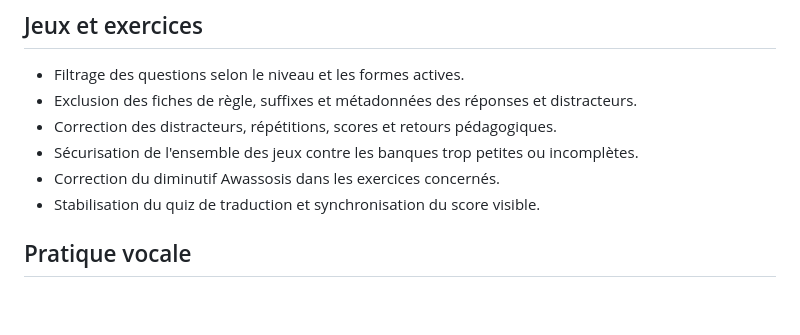
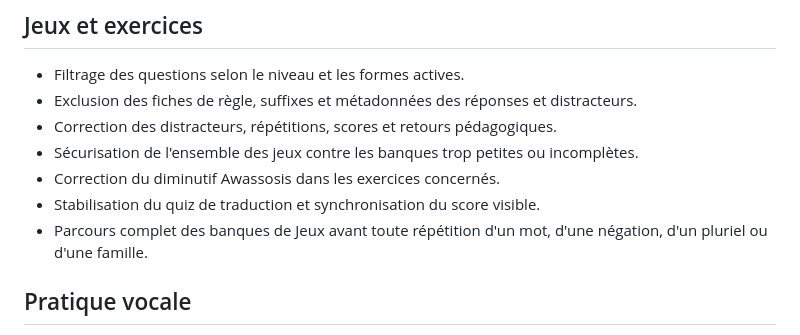
Before and after one commit to houleaki-art/dictionnaire-wolinak, a Markdown page: WORKLOG.md, the part around the change. Drawn GitHub-style; blank space fills up the shorter version.

Commit message:
Documente les cycles complets des Jeux

```diff
--- a/WORKLOG.md
+++ b/WORKLOG.md
@@ -68,6 +68,7 @@ banque de données. Il conserve seulement les grandes étapes du travail.
 - Sécurisation de l'ensemble des jeux contre les banques trop petites ou incomplètes.
 - Correction du diminutif Awassosis dans les exercices concernés.
 - Stabilisation du quiz de traduction et synchronisation du score visible.
+- Parcours complet des banques de Jeux avant toute répétition d'un mot, d'une négation, d'un pluriel ou d'une famille.
 
 ## Pratique vocale
 
```
